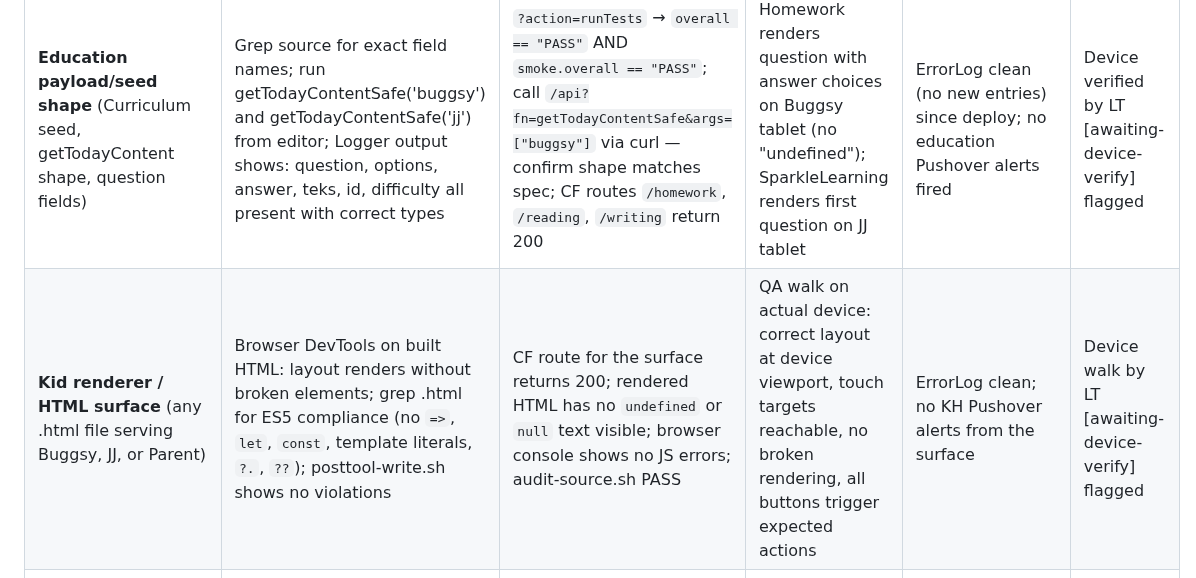
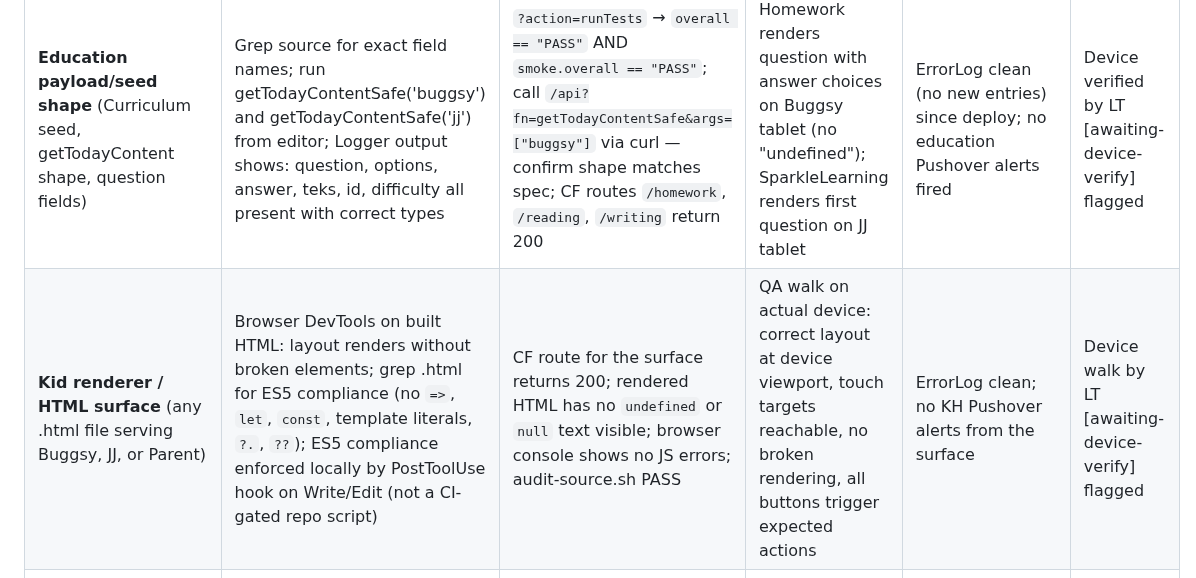
Before and after one commit to blucsigma05/tbm-apps-script, a Markdown page: ops/verification-matrix.md, the part around the change. GitHub-like rendering.

```diff
--- a/ops/verification-matrix.md
+++ b/ops/verification-matrix.md
@@ -5,7 +5,7 @@
 | Change Type | Verify Main (source + editor) | Verify Deployed (GAS/CF endpoint) | Verify Device (real hardware) | Verify Operational (post-deploy monitoring) | Close Only When |
 |---|---|---|---|---|---|
 | **Education payload/seed shape** (Curriculum seed, getTodayContent shape, question fields) | Grep source for exact field names; run getTodayContentSafe('buggsy') and getTodayContentSafe('jj') from editor; Logger output shows: question, options, answer, teks, id, difficulty all present with correct types | `?action=runTests` → `overall == "PASS"` AND `smoke.overall == "PASS"`; call `/api?fn=getTodayContentSafe&args=["buggsy"]` via curl — confirm shape matches spec; CF routes `/homework`, `/reading`, `/writing` return 200 | Homework renders question with answer choices on Buggsy tablet (no "undefined"); SparkleLearning renders first question on JJ tablet | ErrorLog clean (no new entries) since deploy; no education Pushover alerts fired | Device verified by LT [awaiting-device-verify] flagged |
-| **Kid renderer / HTML surface** (any .html file serving Buggsy, JJ, or Parent) | Browser DevTools on built HTML: layout renders without broken elements; grep .html for ES5 compliance (no `=>`, `let`, `const`, template literals, `?.`, `??`); posttool-write.sh shows no violations | CF route for the surface returns 200; rendered HTML has no `undefined` or `null` text visible; browser console shows no JS errors; audit-source.sh PASS | QA walk on actual device: correct layout at device viewport, touch targets reachable, no broken rendering, all buttons trigger expected actions | ErrorLog clean; no KH Pushover alerts from the surface | Device walk by LT [awaiting-device-verify] flagged |
+| **Kid renderer / HTML surface** (any .html file serving Buggsy, JJ, or Parent) | Browser DevTools on built HTML: layout renders without broken elements; grep .html for ES5 compliance (no `=>`, `let`, `const`, template literals, `?.`, `??`); ES5 compliance enforced locally by PostToolUse hook on Write/Edit (not a CI-gated repo script) | CF route for the surface returns 200; rendered HTML has no `undefined` or `null` text visible; browser console shows no JS errors; audit-source.sh PASS | QA walk on actual device: correct layout at device viewport, touch targets reachable, no broken rendering, all buttons trigger expected actions | ErrorLog clean; no KH Pushover alerts from the surface | Device walk by LT [awaiting-device-verify] flagged |
 | **Dashboard / finance formatting** (ThePulse, TheVein, TheSpine, TheSoul data display) | Logger output from getDataSafe or relevant getData* call matches expected KPI values; source grep confirms no client-side calculations introduced | `?action=runTests` PASS; ThePulse and TheVein render in browser without broken values; `getDeployedVersionsSafe` returns correct version; CF `/pulse` and `/vein` return 200 (behind PIN gate) | JT verifies ThePulse on S25 — values look correct; LT verifies TheVein on desktop; TheSpine renders on Fire Stick | No finance ErrorLog entries; no ThePulse/TheVein Pushover alerts; Tiller freshness check (HYG-09) not triggered | LT device-verified; JT confirms ThePulse |
 | **Alert routing** (AlertEngine.js, sendPush_ changes, PUSHOVER_PRIORITY constants, recipient routing) | Grep confirms all sendPush_ callers use named PUSHOVER_PRIORITY constants (no bare integers); correct recipient passed (LT / JT / BOTH); test sendPush_ from editor — Logger confirms API call made | Production test alert delivered to Pushover; check Pushover history confirms message received by correct recipient | Pushover notification received on LT / JT phone (as expected per routing) | No false alerts fired in 24h after deploy; no unintended silenced alerts | LT + JT confirm test push received |
 | **Deploy / freeze / mutation path** (audit-source.sh, DeployGate, diagPreQA, GASHardening, TBMConfig changes) | `bash audit-source.sh` exits 0 (all PASS); `diagPreQA()` from GASHardening.gs: ALL categories PASS; version numbers match in all 3 locations (header, getter, EOF) per changed .gs file | `?action=runTests` PASS; smoke.overall PASS; `getDeployedVersionsSafe` returns bumped version numbers; ErrorLog has no new entries | (not device-specific — infra change) | ErrorLog clean for 60 min post-deploy; no deploy-fail Pushover | Smoke PASS + version confirmed deployed + ErrorLog clean |
```
Also changed, not shown: ops/dependency-map.md (+1 -1 lines).
